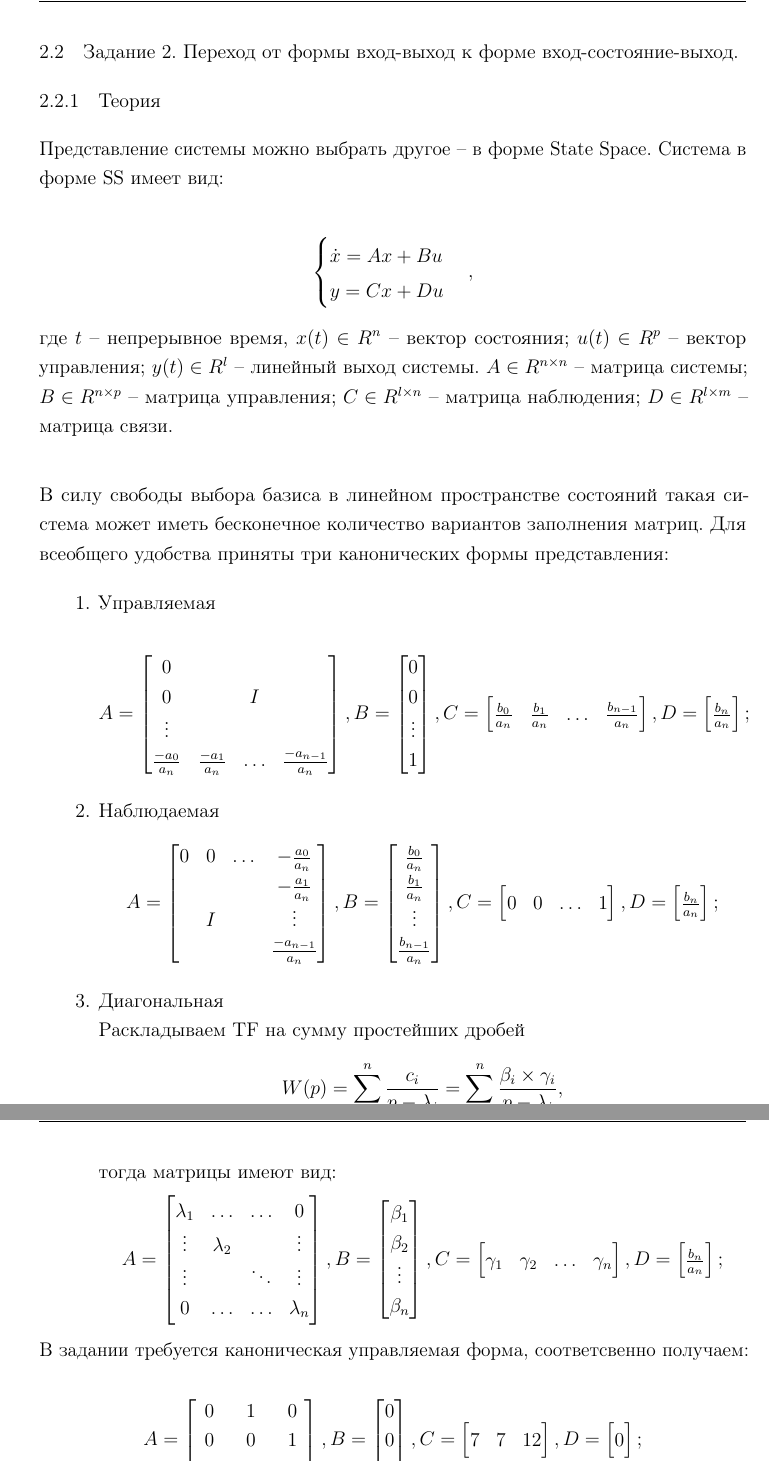
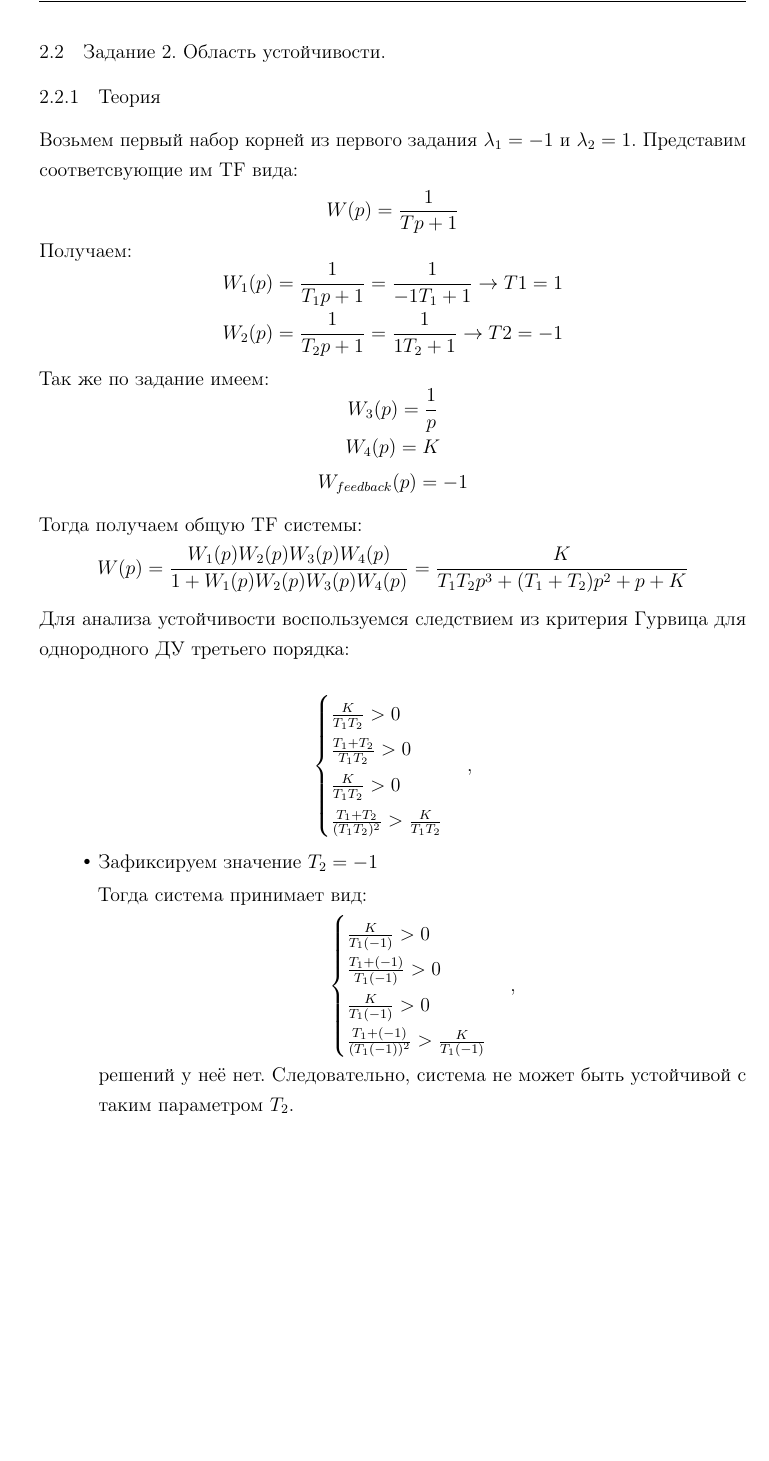
Before and after one commit to lalayants/control-theory-itmo-2023-2024, a LaTeX document (Lab2/tex-report/main.tex): two parts of pages 7 and 8 of 13 before the commit and part of page 6 of 11 after it, the two joined at a grey line, cut at the place of the change, the shorter picture padded with empty space. Compiled offline with pdfLaTeX.

Commit message:
thrird done

```diff
--- a/Lab2/tex-report/main.tex
+++ b/Lab2/tex-report/main.tex
@@ -181,57 +181,44 @@ def task1_output(m1, m2, initial_value, ts, plot_name, save_name):
 
 
 \newpage
-\subsection{Задание 2. Переход от формы вход-выход к форме вход-состояние-выход.}
+\subsection{Задание 2. Область устойчивости. }
 \subsubsection{Теория}
-Представление системы можно выбрать другое -- в форме State Space. Система в форме SS имеет вид:
+Возьмем первый набор корней из первого задания \(\lambda_1 = -1\) и \(\lambda_2 = 1\).
+Представим соответсвующие им TF вида:
+\[W(p) = \frac{1}{Tp + 1}\]
+Получаем:
+\[W_1(p) = \frac{1}{T_1p + 1} = \frac{1}{-1T_1 + 1} \rightarrow T1 = 1\]
+\[W_2(p) = \frac{1}{T_2p + 1} = \frac{1}{1T_2 + 1} \rightarrow T2 = -1\]
+
+Так же по задание имеем:
+\[W_3(p) = \frac{1}{p}\]
+\[W_4(p) = K\]
+\[W_{feedback}(p) = -1\]
+
+Тогда получаем общую TF cистемы:
+\[W(p) = \frac{W_1(p)W_2(p)W_3(p)W_4(p)}{1 + W_1(p)W_2(p)W_3(p)W_4(p)} = \frac{K}{T_1T_2p^3 + (T_1+T_2)p^2+p+K}\]
+
+Для анализа устойчивости воспользуемся следствием из критерия Гурвица для однородного ДУ третьего порядка:
 
 \[
     \begin{cases}
-        \dot{x} = Ax + Bu \\
-        y = Cx + Du \\
+        \frac{K}{T_1T_2} > 0 \\
+        \frac{T_1+T_2}{T_1T_2} > 0\\
+        \frac{K}{T_1T_2} > 0\\
+        \frac{T_1+T_2}{(T_1T_2)^2} > \frac{K}{T_1T_2}
     \end{cases},
 \]
-где \( t \) -- непрерывное время, \(x(t) \in R^n\) -- вектор состояния; \(u(t) \in R^p\) -- вектор управления; \(y(t) \in R^l\) -- линейный выход системы.
-\( A \in R^{n \times n}\) -- матрица системы; \( B \in R^{n \times p}\) -- матрица управления; \( C \in R^{l \times n}\) -- матрица наблюдения; \( D \in R^{l \times m}\) -- матрица связи. \\
 
-В силу свободы выбора базиса в линейном пространстве состояний такая система может иметь бесконечное количество вариантов заполнения матриц. Для всеобщего удобства приняты три канонических формы представления:
-\begin{enumerate}
-    \item Управляемая \\
-    \[ A = \begin{bmatrix}
-        0 &  &  &  \\
-        0 &  & I &  \\
-        \vdots &  &  &  \\
-        \frac{-a_0}{a_n} & \frac{-a_1}{a_n} & \hdots & \frac{-a_{n - 1}}{a_n}
-        \end{bmatrix},
-        B = \begin{bmatrix}
-            0 \\
-            0 \\
-            \vdots \\
-            1
-            \end{bmatrix},
-        C = \begin{bmatrix}
-            \frac{b_0}{a_n} & \frac{b_1}{a_n} & \hdots & \frac{b_{n-1}}{a_n}
-            \end{bmatrix},
-        D = \begin{bmatrix}
-            \frac{b_n}{a_n}
-            \end{bmatrix};
+\begin{itemize}
+    \item Зафиксируем значение \(T_2 = -1\)
+
+    Тогда система принимает вид:
+    \[
+    \begin{cases}
+        \frac{K}{T_1(-1)} > 0 \\
+        \frac{T_1+(-1)}{T_1(-1)} > 0\\
+        \frac{K}{T_1(-1)} > 0\\
+        \frac{T_1+(-1)}{(T_1(-1))^2} > \frac{K}{T_1(-1)}
+    \end{cases},
     \]
-    \item Наблюдаемая
-    \[ A = \begin{bmatrix}
-        0 & 0 & \hdots & -\frac{a_0}{a_n} \\
-         &  &  &  -\frac{a_1}{a_n}\\
-         & I &  &  \vdots\\
-         &  &  & \frac{-a_{n - 1}}{a_n}
-        \end{bmatrix},
-        B = \begin{bmatrix}
-            \frac{b_0}{a_n} \\
-            \frac{b_1}{a_n} \\
-            \vdots \\
-            \frac{b_{n-1}}{a_n}
-            \end{bmatrix},
-        C = \begin{bmatrix}
-            0 & 0 & \hdots & 1
-            \end{bmatrix},
-        D = \begin{bmatrix}
-            \frac{b_n}{a_n}
-            \end{bmatrix};
+    решений у неё нет. Следовательно, система не может быть устойчивой с таким параметром \(T_2\).
@@ -238,45 +236 @@ def task1_output(m1, m2, initial_value, ts, plot_name, save_name):
     \]
-    \item Диагональная\\
-    Раскладываем TF на сумму простейших дробей
-    \[
-      W(p) = \sum_1^n\frac{c_i}{p - \lambda_i} = \sum_1^n\frac{\beta_i \times \gamma_i}{p - \lambda_i},
-    \]
-    тогда матрицы имеют вид:
-    \[ A = \begin{bmatrix}
-        \lambda_1 & \hdots & \hdots & 0 \\
-        \vdots & \lambda_2 &  & \vdots  \\
-        \vdots &  & \ddots & \vdots  \\
-        0 & \hdots & \hdots & \lambda_n
-        \end{bmatrix},
-        B = \begin{bmatrix}
-            \beta_1 \\
-            \beta_2 \\
-            \vdots \\
-            \beta_n
-            \end{bmatrix},
-        C = \begin{bmatrix}
-            \gamma_1 & \gamma_2 & \hdots & \gamma_n
-            \end{bmatrix},
-        D = \begin{bmatrix}
-            \frac{b_n}{a_n}
-            \end{bmatrix};
-    \]
-\end{enumerate}
-В задании требуется каноническая управляемая форма, соответсвенно получаем:
-
-\[ A = \begin{bmatrix}
-    0 &  1 & 0 \\
-    0 &  0 & 1\\
-    -6 & -3 & -9
-    \end{bmatrix},
-    B = \begin{bmatrix}
-        0 \\
-        0 \\
-        1
-        \end{bmatrix},
-    C = \begin{bmatrix}
-        7 & 7 & 12
-        \end{bmatrix},
-    D = \begin{bmatrix}
-        0
-        \end{bmatrix};
```
Also changed, not shown: Lab2/tex-report/main.pdf, Lab2/tex-report/main.tex (114 more changed lines), 1 other file.
